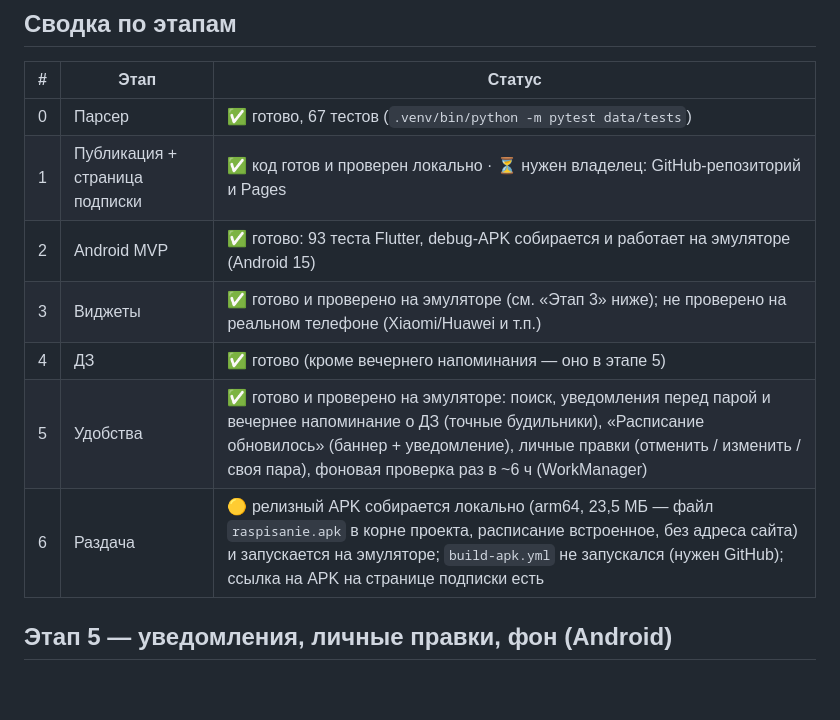
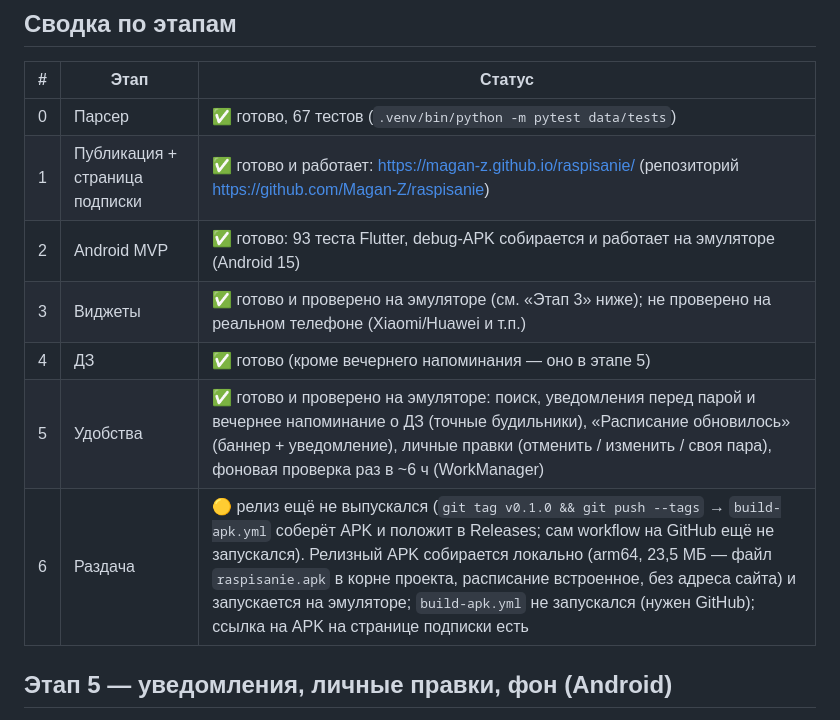
Before and after one commit to Magan-Z/raspisanie, a Markdown page: ХОД_РАБОТ.md, the part around the change. Drawn GitHub-style; blank space fills up the shorter version.

```diff
--- a/ХОД_РАБОТ.md
+++ b/ХОД_РАБОТ.md
@@ -7,12 +7,12 @@
 | # | Этап | Статус |
 |---|---|---|
 | 0 | Парсер | ✅ готово, 67 тестов (`.venv/bin/python -m pytest data/tests`) |
-| 1 | Публикация + страница подписки | ✅ код готов и проверен локально · ⏳ нужен владелец: GitHub-репозиторий и Pages |
+| 1 | Публикация + страница подписки | ✅ готово и работает: https://magan-z.github.io/raspisanie/ (репозиторий https://github.com/Magan-Z/raspisanie) |
 | 2 | Android MVP | ✅ готово: 93 теста Flutter, debug-APK собирается и работает на эмуляторе (Android 15) |
 | 3 | Виджеты | ✅ готово и проверено на эмуляторе (см. «Этап 3» ниже); не проверено на реальном телефоне (Xiaomi/Huawei и т.п.) |
 | 4 | ДЗ | ✅ готово (кроме вечернего напоминания — оно в этапе 5) |
 | 5 | Удобства | ✅ готово и проверено на эмуляторе: поиск, уведомления перед парой и вечернее напоминание о ДЗ (точные будильники), «Расписание обновилось» (баннер + уведомление), личные правки (отменить / изменить / своя пара), фоновая проверка раз в ~6 ч (WorkManager) |
-| 6 | Раздача | 🟡 релизный APK собирается локально (arm64, 23,5 МБ — файл `raspisanie.apk` в корне проекта, расписание встроенное, без адреса сайта) и запускается на эмуляторе; `build-apk.yml` не запускался (нужен GitHub); ссылка на APK на странице подписки есть |
+| 6 | Раздача | 🟡 релиз ещё не выпускался (`git tag v0.1.0 && git push --tags` → `build-apk.yml` соберёт APK и положит в Releases; сам workflow на GitHub ещё не запускался). Релизный APK собирается локально (arm64, 23,5 МБ — файл `raspisanie.apk` в корне проекта, расписание встроенное, без адреса сайта) и запускается на эмуляторе; `build-apk.yml` не запускался (нужен GitHub); ссылка на APK на странице подписки есть |
 
 ## Этап 5 — уведомления, личные правки, фон (Android)
 - **Уведомления:** `flutter_local_notifications` (+ `timezone`). Что и когда показывать, считает `domain/notification_plan.dart`; ставит `notifications/notification_gateway.dart`
```
Also changed, not shown: README.md (+7 -1 lines).
